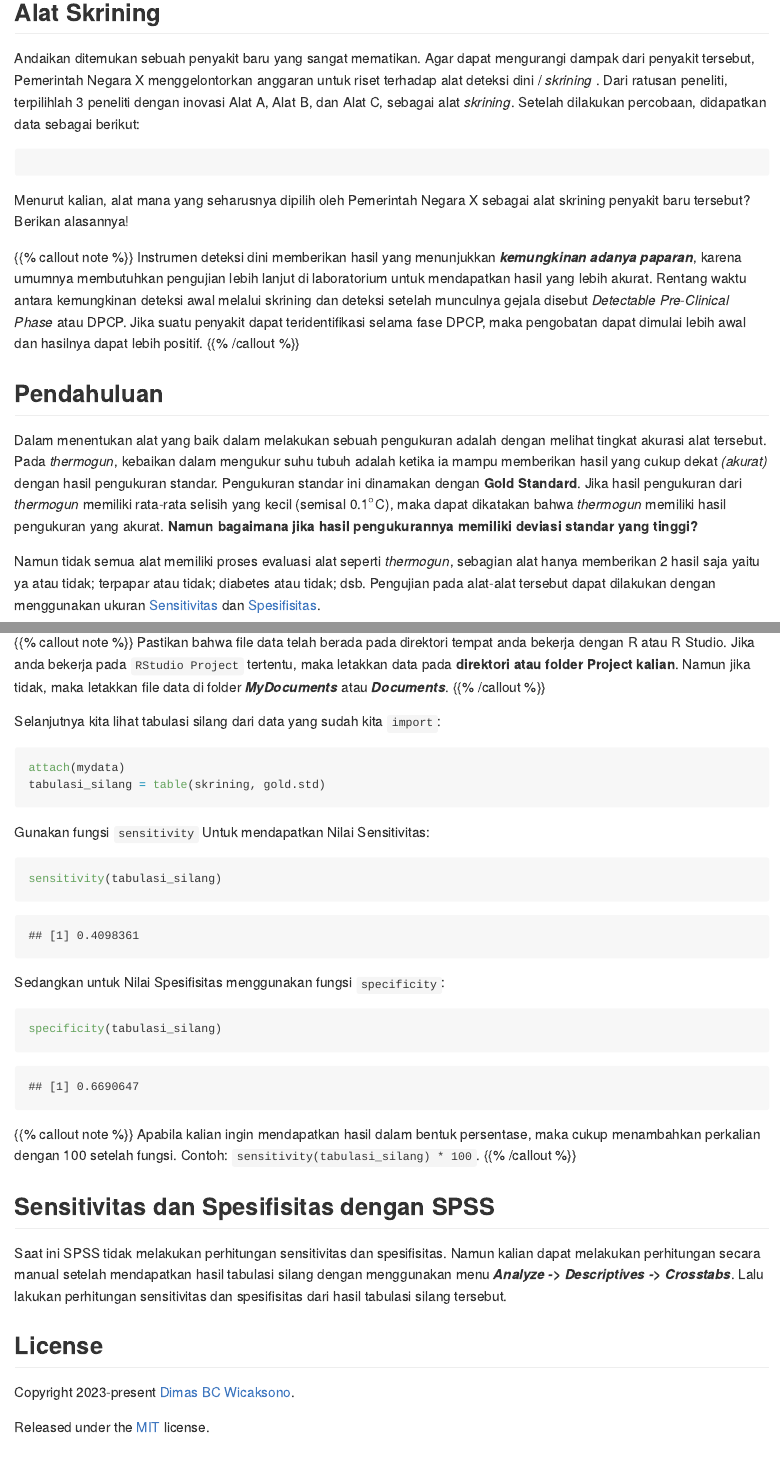
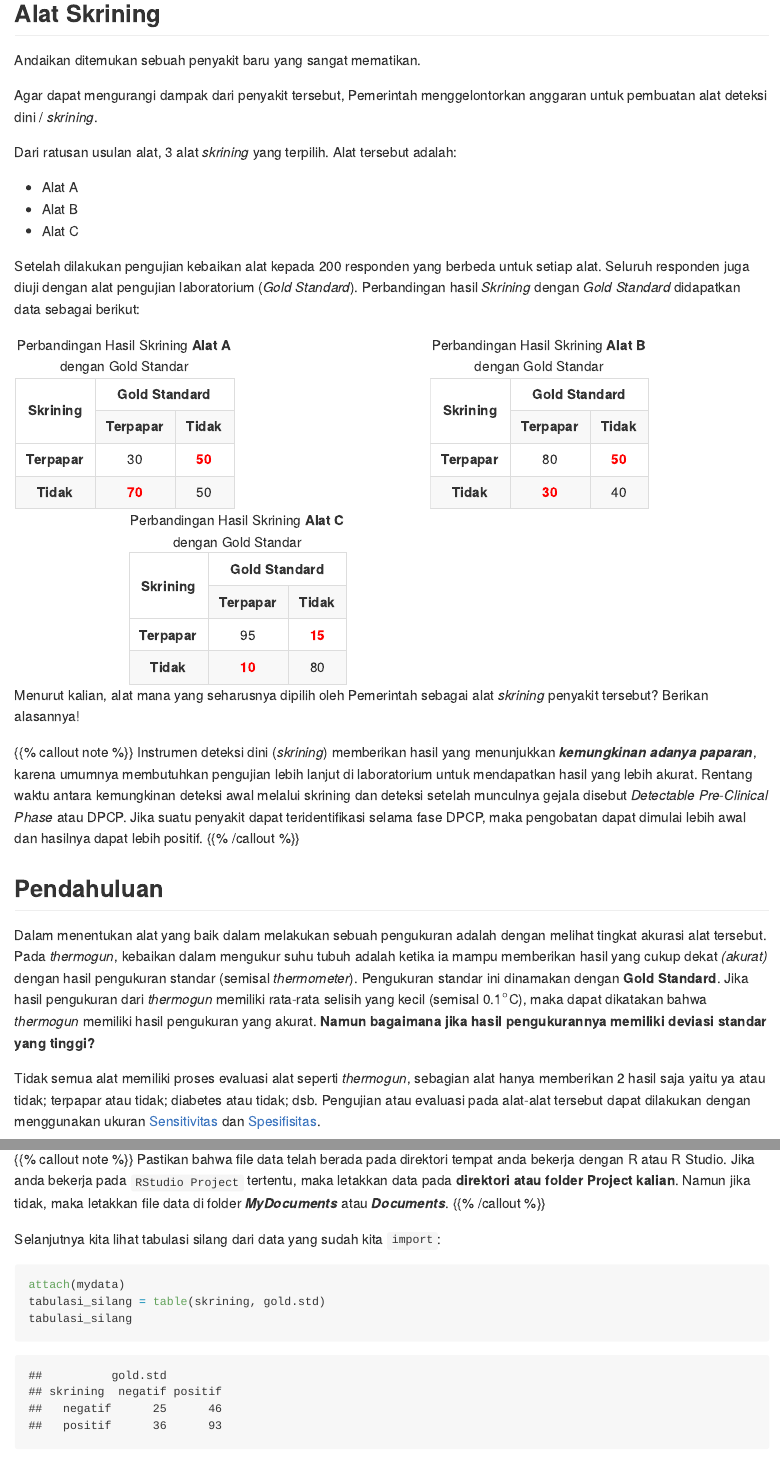
Before and after one commit to dbcwicaksono/my-site, an R Markdown document (content/post/2024-05-13-vri-sensitifiti-spesifisiti/index.Rmd): the page in a window 1100 px wide, from 60 px down before the commit and from 30 px down after it, so that both start at the same text, and a second part further down, joined at a grey line. The pictures show the output file content/post/2024-05-13-vri-sensitifiti-spesifisiti/index.md that the author committed with the source, drawn offline in the style of GitHub.

Commit message:
update sensitivity and spesificity

````diff
--- a/content/post/2024-05-13-vri-sensitifiti-spesifisiti/index.Rmd
+++ b/content/post/2024-05-13-vri-sensitifiti-spesifisiti/index.Rmd
@@ -12,7 +12,7 @@
 projects: []
 subtitle: ""
 summary: ""
-slides: example
+slides: sensitivitas-spesifisitas
 tags:
 - Sensitivitas
 - Spesifisitas
@@ -28,27 +28,105 @@
 mydata = read.csv("data_sample_ss.csv")
 ```
 
-<img src="https://source.unsplash.com/-table-topped-with-eggs-next-to-a-vase-of-flowers-eIuCJCfRcvI" />
 
 ## Alat Skrining
 
-Andaikan ditemukan sebuah penyakit baru yang sangat mematikan. Agar dapat mengurangi dampak dari penyakit tersebut, Pemerintah Negara X menggelontorkan anggaran untuk riset terhadap alat deteksi dini / *skrining* . Dari ratusan peneliti, terpilihlah 3 peneliti dengan inovasi Alat A, Alat B, dan Alat C, sebagai alat *skrining*. Setelah dilakukan percobaan, didapatkan data sebagai berikut:
+Andaikan ditemukan sebuah penyakit baru yang sangat mematikan.
 
-```r
+Agar dapat mengurangi dampak dari penyakit tersebut, Pemerintah menggelontorkan anggaran untuk pembuatan alat deteksi dini / *skrining*.
 
-```
+Dari ratusan usulan alat, 3 alat *skrining* yang terpilih. Alat tersebut adalah:
 
-Menurut kalian, alat mana yang seharusnya dipilih oleh Pemerintah Negara X sebagai alat skrining penyakit baru tersebut? Berikan alasannya!
+- Alat A
+- Alat B
+- Alat C
+
+
+Setelah dilakukan pengujian kebaikan alat kepada 200 responden yang berbeda untuk setiap alat. Seluruh responden juga diuji dengan alat pengujian laboratorium (*Gold Standard*). Perbandingan hasil *Skrining* dengan *Gold Standard* didapatkan data sebagai berikut:
+
+
+<table style="text-align: center; width: 45%; margin: auto; float: left;">
+  <caption>Perbandingan Hasil Skrining <b>Alat A</b> dengan Gold Standar</caption>
+  <tr>
+    <th rowspan="2" style="align-content: center;">Skrining</th>
+    <th colspan="2">Gold Standard</th>
+  </tr>
+  <tr>
+    <th>Terpapar</th>
+    <th>Tidak</th>
+  </tr>
+  <tr>
+    <th>Terpapar</th>
+    <td>30</td>
+    <td style="color:red; font-weight: bold;">50</td>
+  </tr>
+  <tr>
+    <th>Tidak</th>
+    <td style="color:red; font-weight: bold;">70</td>
+    <td>50</td>
+  </tr>
+</table>
+
+
+<table style="text-align: center; width: 45%; margin: auto; float: right;">
+  <caption>Perbandingan Hasil Skrining <b>Alat B</b> dengan Gold Standar</caption>
+  <tr>
+    <th rowspan="2"  style="align-content: center;">Skrining</th>
+    <th colspan="2">Gold Standard</th>
+  </tr>
+  <tr>
+    <th>Terpapar</th>
+    <th>Tidak</th>
+  </tr>
+  <tr>
+    <th>Terpapar</th>
+    <td>80</td>
+    <td style="color:red; font-weight: bold;">50</td>
+  </tr>
+  <tr>
+    <th>Tidak</th>
+    <td style="color:red; font-weight: bold;">30</td>
+    <td>40</td>
+  </tr>
+</table>
+
+<br />
+
+<table style="text-align: center; width: 70%; margin: auto;">
+  <caption>Perbandingan Hasil Skrining <b>Alat C</b> dengan Gold Standar</caption>
+  <tr>
+    <th rowspan="2"  style="align-content: center;">Skrining</th>
+    <th colspan="2">Gold Standard</th>
+  </tr>
+  <tr>
+    <th>Terpapar</th>
+    <th>Tidak</th>
+  </tr>
+  <tr>
+    <th>Terpapar</th>
+    <td>95</td>
+    <td style="color:red; font-weight: bold;">15</td>
+  </tr>
+  <tr>
+    <th>Tidak</th>
+    <td style="color:red; font-weight: bold;">10</td>
+    <td>80</td>
+  </tr>
+</table>
+
+
+
+Menurut kalian, alat mana yang seharusnya dipilih oleh Pemerintah sebagai alat *skrining* penyakit tersebut? Berikan alasannya!
 
 {{% callout note %}}
-Instrumen deteksi dini memberikan hasil yang menunjukkan **_kemungkinan adanya paparan_**, karena umumnya membutuhkan pengujian lebih lanjut di laboratorium untuk mendapatkan hasil yang lebih akurat. Rentang waktu antara kemungkinan deteksi awal melalui skrining dan deteksi setelah munculnya gejala disebut _Detectable Pre-Clinical Phase_ atau DPCP. Jika suatu penyakit dapat teridentifikasi selama fase DPCP, maka pengobatan dapat dimulai lebih awal dan hasilnya dapat lebih positif.
+Instrumen deteksi dini (*skrining*) memberikan hasil yang menunjukkan **_kemungkinan adanya paparan_**, karena umumnya membutuhkan pengujian lebih lanjut di laboratorium untuk mendapatkan hasil yang lebih akurat. Rentang waktu antara kemungkinan deteksi awal melalui skrining dan deteksi setelah munculnya gejala disebut _Detectable Pre-Clinical Phase_ atau DPCP. Jika suatu penyakit dapat teridentifikasi selama fase DPCP, maka pengobatan dapat dimulai lebih awal dan hasilnya dapat lebih positif.
 {{% /callout %}}
 
 ## Pendahuluan
 
-Dalam menentukan alat yang baik dalam melakukan sebuah pengukuran adalah dengan melihat tingkat akurasi alat tersebut. Pada *thermogun*, kebaikan dalam mengukur suhu tubuh adalah ketika ia mampu memberikan hasil yang cukup dekat *(akurat)* dengan hasil pengukuran standar. Pengukuran standar ini dinamakan dengan **Gold Standard**. Jika hasil pengukuran dari *thermogun* memiliki rata-rata selisih yang kecil (semisal 0.1$^\circ$C), maka dapat dikatakan bahwa *thermogun* memiliki hasil pengukuran yang akurat. **Namun bagaimana jika hasil pengukurannya memiliki deviasi standar yang tinggi?**
+Dalam menentukan alat yang baik dalam melakukan sebuah pengukuran adalah dengan melihat tingkat akurasi alat tersebut. Pada *thermogun*, kebaikan dalam mengukur suhu tubuh adalah ketika ia mampu memberikan hasil yang cukup dekat *(akurat)* dengan hasil pengukuran standar (semisal *thermometer*). Pengukuran standar ini dinamakan dengan **Gold Standard**. Jika hasil pengukuran dari *thermogun* memiliki rata-rata selisih yang kecil (semisal 0.1$^\circ$C), maka dapat dikatakan bahwa *thermogun* memiliki hasil pengukuran yang akurat. **Namun bagaimana jika hasil pengukurannya memiliki deviasi standar yang tinggi?**
 
-Namun tidak semua alat memiliki proses evaluasi alat seperti *thermogun*, sebagian alat hanya memberikan 2 hasil saja yaitu ya atau tidak; terpapar atau tidak; diabetes atau tidak; dsb. Pengujian pada alat-alat tersebut dapat dilakukan dengan menggunakan ukuran [Sensitivitas](#) dan [Spesifisitas](#).
+Tidak semua alat memiliki proses evaluasi alat seperti *thermogun*, sebagian alat hanya memberikan 2 hasil saja yaitu ya atau tidak; terpapar atau tidak; diabetes atau tidak; dsb. Pengujian atau evaluasi pada alat-alat tersebut dapat dilakukan dengan menggunakan ukuran [Sensitivitas](#) dan [Spesifisitas](#).
 
 ## Sensitivitas dan Spesifisitas
 
@@ -126,6 +204,7 @@
 ```{r}
 attach(mydata)
 tabulasi_silang = table(skrining, gold.std)
+tabulasi_silang
 ```
 
 Gunakan fungsi `sensitivity` Untuk mendapatkan Nilai Sensitivitas:
````
Also changed, not shown: assets/css/reveal_custom.css (+3 -8 lines), content/slides/revealjs-test/index.md (added, +53 -0 lines), content/slides/sensitivitas-spesifisitas/index.md (added, +82 -0 lines), content/post/2024-05-13-vri-sensitifiti-spesifisiti/index.md, content/post/2024-05-13-vri-sensitifiti-spesifisiti/index.Rmd (2 more changed lines), 129 other files.
